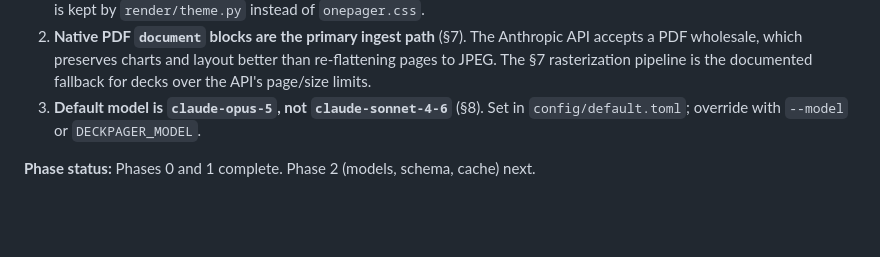
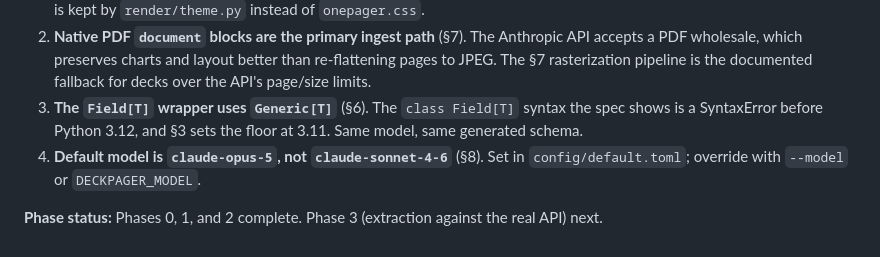
Before and after one commit to hallmartin-code/FAQDOCUMENT, a Markdown page: CLAUDE.md, the part around the change. Rendered like a GitHub page; blank space fills up the shorter version.

Commit message:
docs: record the Phase 2 decisions
Co-Authored-By: Claude Opus 5 (1M context) <noreply@anthropic.com>

```diff
--- a/CLAUDE.md
+++ b/CLAUDE.md
@@ -342,7 +342,10 @@ is the unmodified fork, so `git log` separates inherited code from deckpager's o
    accepts a PDF wholesale, which preserves charts and layout better than re-flattening pages
    to JPEG. The §7 rasterization pipeline is the documented fallback for decks over the API's
    page/size limits.
-3. **Default model is `claude-opus-5`, not `claude-sonnet-4-6`** (§8). Set in
+3. **The `Field[T]` wrapper uses `Generic[T]`** (§6). The `class Field[T]` syntax the spec
+   shows is a SyntaxError before Python 3.12, and §3 sets the floor at 3.11. Same model,
+   same generated schema.
+4. **Default model is `claude-opus-5`, not `claude-sonnet-4-6`** (§8). Set in
    `config/default.toml`; override with `--model` or `DECKPAGER_MODEL`.
 
-**Phase status:** Phases 0 and 1 complete. Phase 2 (models, schema, cache) next.
+**Phase status:** Phases 0, 1, and 2 complete. Phase 3 (extraction against the real API) next.
```
Also changed, not shown: DECISIONS.md (+72 -0 lines).
